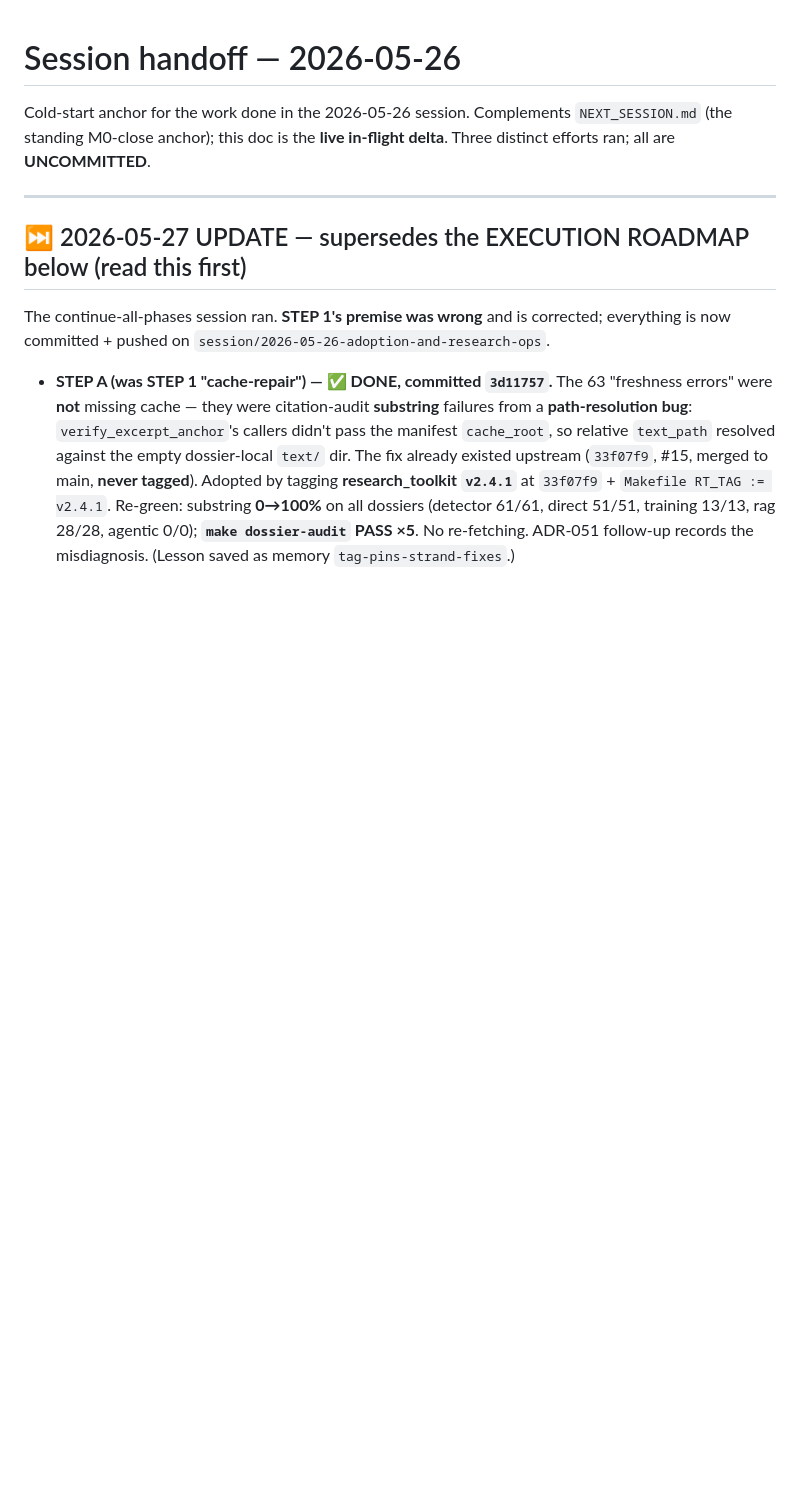
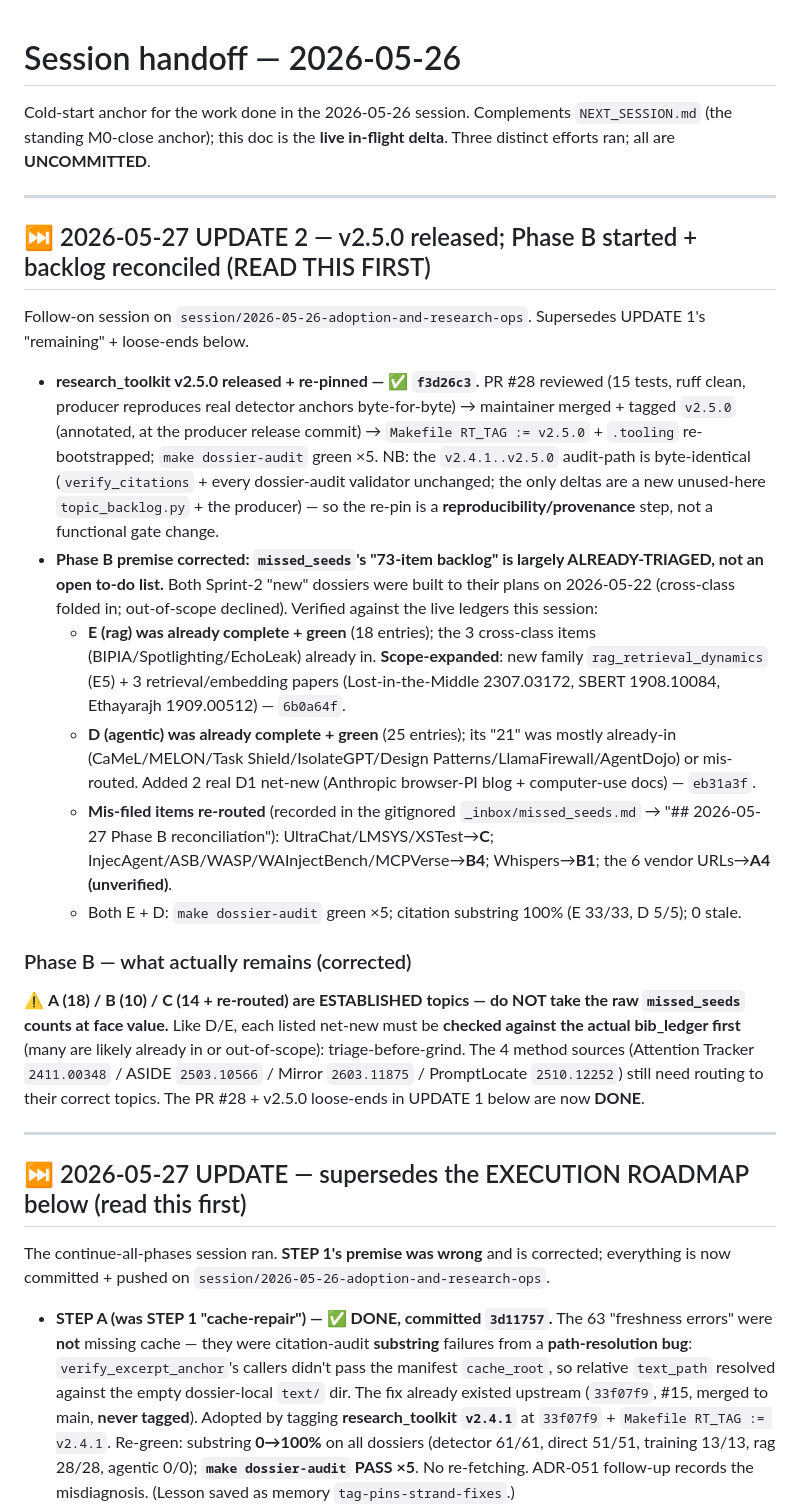
Before and after one commit to brandon-behring/prompt-injection-portfolio, a Markdown page: docs/planning/SESSION-HANDOFF.md, the part around the change. Drawn GitHub-style; blank space fills up the shorter version.

Commit message:
docs(handoff): record Phase B progress + missed_seeds reconciliation
UPDATE 2: v2.5.0 released + re-pinned (f3d26c3); E scope-expanded with
rag_retrieval_dynamics/E5 (6b0a64f); D +2 Anthropic D1 sources (eb31a3f); both
green x5 + citation 100%. Corrects the Phase B premise — missed_seeds is largely
already-triaged; A/B/C must be checked against the live ledgers before grinding.

Co-Authored-By: Claude Opus 4.7 (1M context) <noreply@anthropic.com>

```diff
--- a/docs/planning/SESSION-HANDOFF.md
+++ b/docs/planning/SESSION-HANDOFF.md
@@ -3,6 +3,22 @@
 Cold-start anchor for the work done in the 2026-05-26 session. Complements `NEXT_SESSION.md`
 (the standing M0-close anchor); this doc is the **live in-flight delta**. Three distinct efforts ran;
 all are **UNCOMMITTED**.
+
+---
+
+## ⏭ 2026-05-27 UPDATE 2 — v2.5.0 released; Phase B started + backlog reconciled (READ THIS FIRST)
+
+Follow-on session on `session/2026-05-26-adoption-and-research-ops`. Supersedes UPDATE 1's "remaining" + loose-ends below.
+
+- **research_toolkit v2.5.0 released + re-pinned — ✅ `f3d26c3`.** PR #28 reviewed (15 tests, ruff clean, producer reproduces real detector anchors byte-for-byte) → maintainer merged + tagged `v2.5.0` (annotated, at the producer release commit) → `Makefile RT_TAG := v2.5.0` + `.tooling` re-bootstrapped; `make dossier-audit` green ×5. NB: the `v2.4.1..v2.5.0` audit-path is byte-identical (`verify_citations` + every dossier-audit validator unchanged; the only deltas are a new unused-here `topic_backlog.py` + the producer) — so the re-pin is a **reproducibility/provenance** step, not a functional gate change.
+- **Phase B premise corrected: `missed_seeds`'s "73-item backlog" is largely ALREADY-TRIAGED, not an open to-do list.** Both Sprint-2 "new" dossiers were built to their plans on 2026-05-22 (cross-class folded in; out-of-scope declined). Verified against the live ledgers this session:
+  - **E (rag) was already complete + green** (18 entries); the 3 cross-class items (BIPIA/Spotlighting/EchoLeak) already in. **Scope-expanded**: new family `rag_retrieval_dynamics` (E5) + 3 retrieval/embedding papers (Lost-in-the-Middle 2307.03172, SBERT 1908.10084, Ethayarajh 1909.00512) — `6b0a64f`.
+  - **D (agentic) was already complete + green** (25 entries); its "21" was mostly already-in (CaMeL/MELON/Task Shield/IsolateGPT/Design Patterns/LlamaFirewall/AgentDojo) or mis-routed. Added 2 real D1 net-new (Anthropic browser-PI blog + computer-use docs) — `eb31a3f`.
+  - **Mis-filed items re-routed** (recorded in the gitignored `_inbox/missed_seeds.md` → "## 2026-05-27 Phase B reconciliation"): UltraChat/LMSYS/XSTest→**C**; InjecAgent/ASB/WASP/WAInjectBench/MCPVerse→**B4**; Whispers→**B1**; the 6 vendor URLs→**A4 (unverified)**.
+  - Both E + D: `make dossier-audit` green ×5; citation substring 100% (E 33/33, D 5/5); 0 stale.
+
+### Phase B — what actually remains (corrected)
+⚠️ **A (18) / B (10) / C (14 + re-routed) are ESTABLISHED topics — do NOT take the raw `missed_seeds` counts at face value.** Like D/E, each listed net-new must be **checked against the actual bib_ledger first** (many are likely already in or out-of-scope): triage-before-grind. The 4 method sources (Attention Tracker `2411.00348` / ASIDE `2503.10566` / Mirror `2603.11875` / PromptLocate `2510.12252`) still need routing to their correct topics. The PR #28 + v2.5.0 loose-ends in UPDATE 1 below are now **DONE**.
 
 ---
 
```
